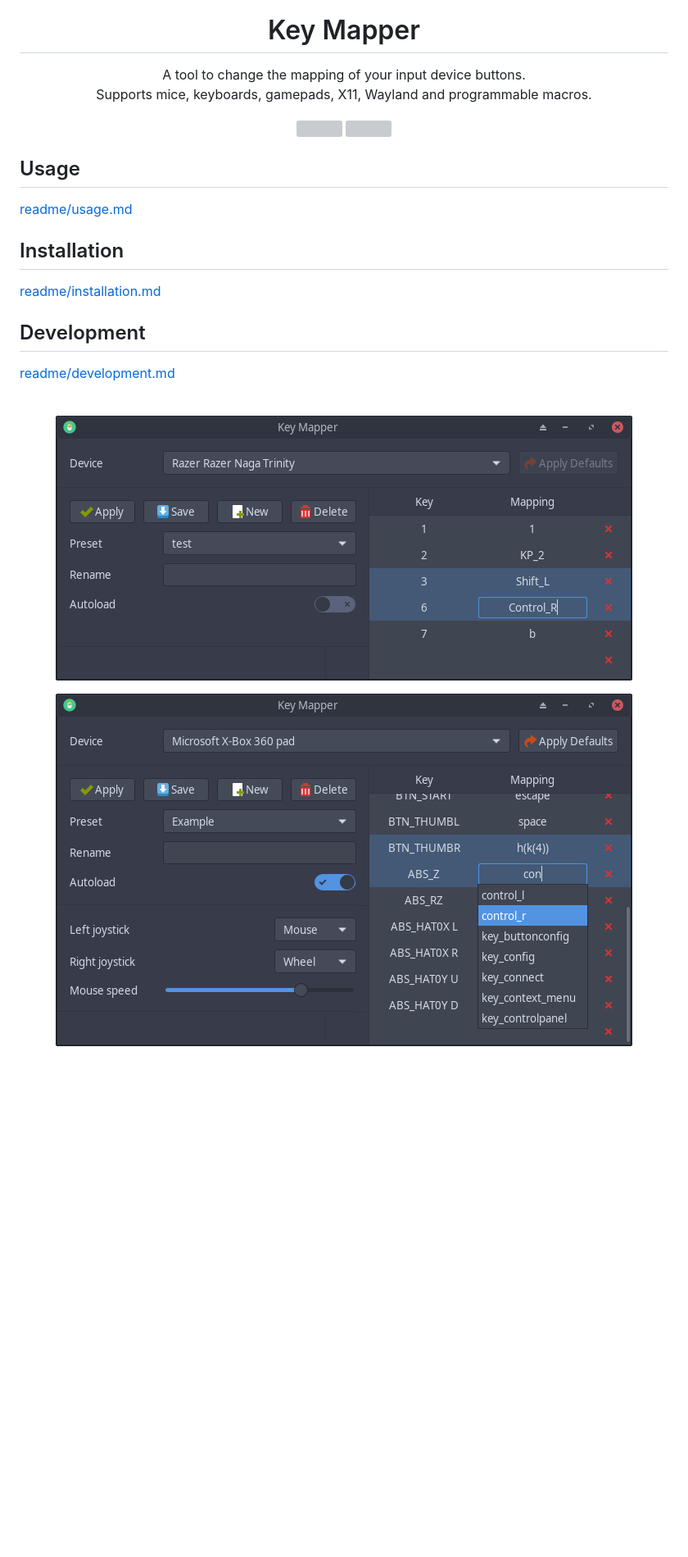
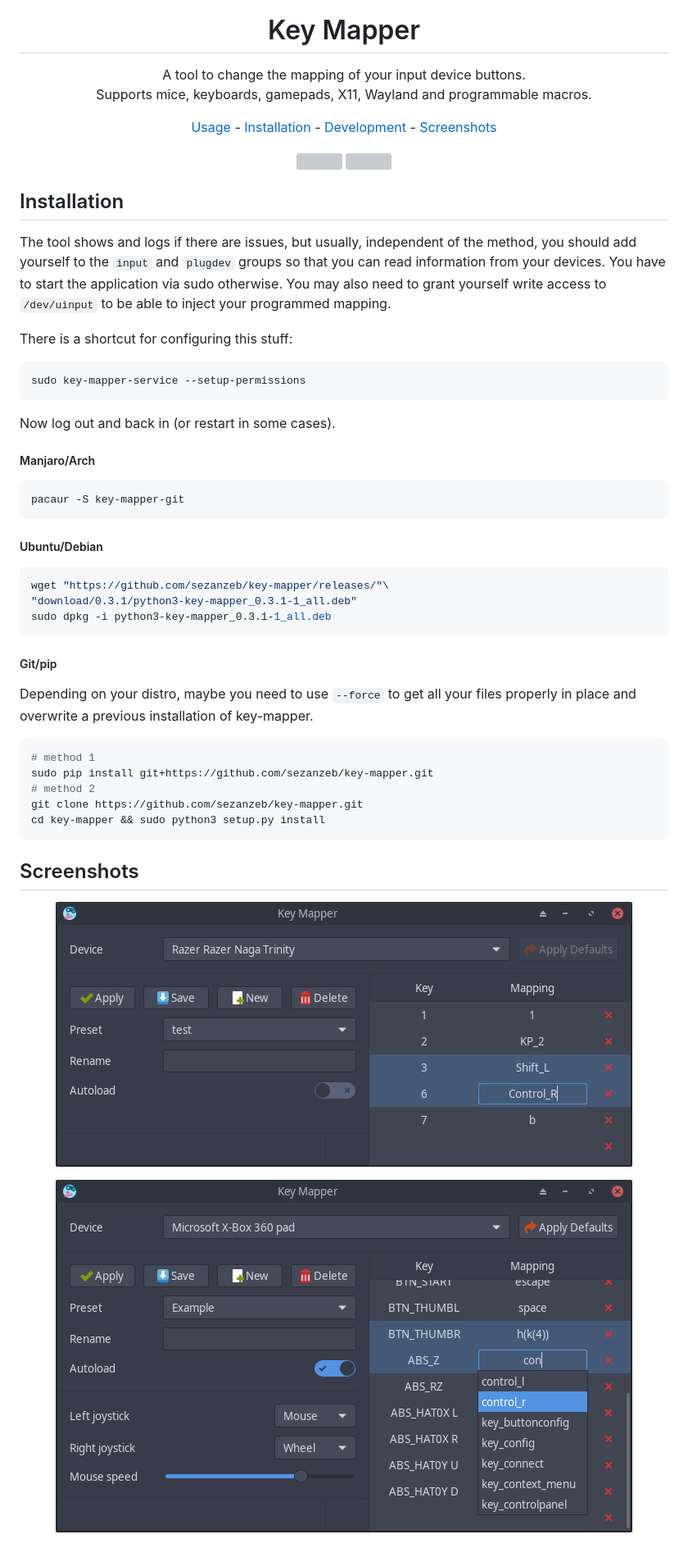
Before and after one commit to sezanzeb/input-remapper, a Markdown page: README.md, the part around one of its changes. Shown at 82% size. GitHub-like rendering; pictures changed too: readme/screenshot.png, readme/screenshot_2.png; blank space fills up the shorter version; grey boxes are pictures that could not be loaded.

Commit message:
icon and readme

````diff
--- a/README.md
+++ b/README.md
@@ -5,21 +7,54 @@
   Supports mice, keyboards, gamepads, X11, Wayland and programmable macros.
 </p>
 
+<p align="center"><a href="readme/usage.md">Usage</a> - <a href="#installation">Installation</a> - <a href="readme/development.md">Development</a> - <a href="#screenshots">Screenshots</a></p>
+
 <p align="center"><img src="readme/pylint.svg"/> <img src="readme/coverage.svg"/></p>
-
-## Usage
-
-<a href="readme/usage.md">readme/usage.md</a>
 
 ## Installation
 
-<a href="readme/installation.md">readme/installation.md</a>
+The tool shows and logs if there are issues, but usually, independent of the
+method, you should add yourself to the `input` and `plugdev` groups so that
+you can read information from your devices. You have to start the application
+via sudo otherwise. You may also need to grant yourself write access to
+`/dev/uinput` to be able to inject your programmed mapping.
 
-## Development
+There is a shortcut for configuring this stuff:
 
-<a href="readme/development.md">readme/development.md</a>
+```bash
+sudo key-mapper-service --setup-permissions
+```
 
-<br/>
+Now log out and back in (or restart in some cases).
+
+##### Manjaro/Arch
+
+```bash
+pacaur -S key-mapper-git
+```
+
+##### Ubuntu/Debian
+
+```bash
+wget "https://github.com/sezanzeb/key-mapper/releases/"\
+"download/0.3.1/python3-key-mapper_0.3.1-1_all.deb"
+sudo dpkg -i python3-key-mapper_0.3.1-1_all.deb
+```
+
+##### Git/pip
+
+Depending on your distro, maybe you need to use `--force` to get all your
+files properly in place and overwrite a previous installation of key-mapper.
+
+```bash
+# method 1
+sudo pip install git+https://github.com/sezanzeb/key-mapper.git
+# method 2
+git clone https://github.com/sezanzeb/key-mapper.git
+cd key-mapper && sudo python3 setup.py install
+```
+
+## Screenshots
 
 <p align="center">
   <img src="readme/screenshot.png"/>
````
Also changed, not shown: other parts of README.md (+2 -0 lines), 3 other files.
